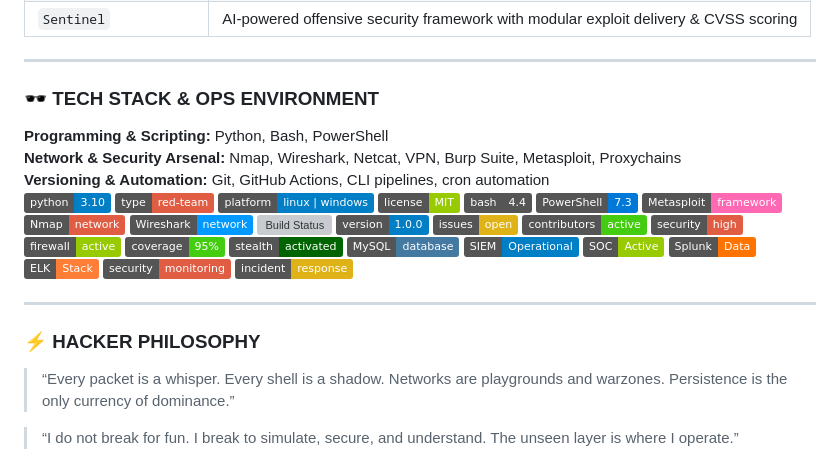
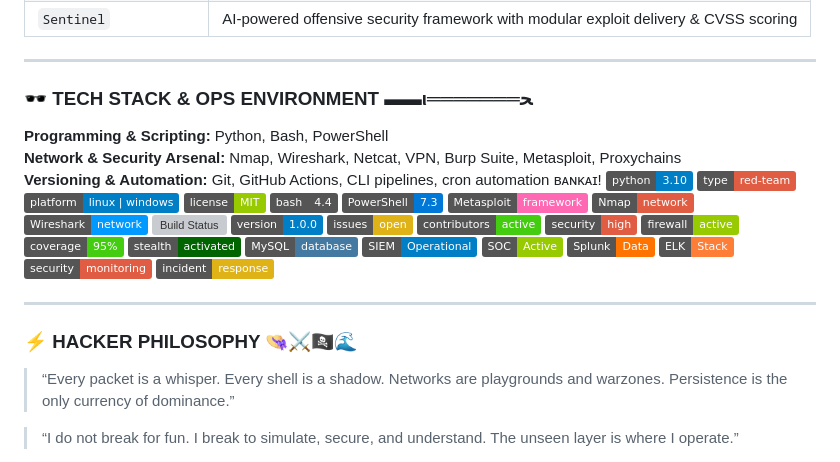
Before and after one commit to burakcanbalta/burakcanbalta, a Markdown page: README.md, the part around the change printed below. Rendered like a GitHub page; badges without logos; grey boxes are pictures that could not be loaded.

```diff
--- a/README.md
+++ b/README.md
@@ -33,11 +32,12 @@
 
 ---
 
-### 🕶️ TECH STACK & OPS ENVIRONMENT
+### 🕶️ TECH STACK & OPS ENVIRONMENT ▬▬ι═══════ﺤ
 
 **Programming & Scripting:** Python, Bash, PowerShell
 **Network & Security Arsenal:** Nmap, Wireshark, Netcat, VPN, Burp Suite, Metasploit, Proxychains
 **Versioning & Automation:** Git, GitHub Actions, CLI pipelines, cron automation
+ʙᴀɴᴋᴀɪ!
 ![Python](https://img.shields.io/badge/python-3.10-blue?logo=python&style=flat)
 ![RedTeam](https://img.shields.io/badge/type-red--team-critical?style=flat)
 ![Platform](https://img.shields.io/badge/platform-linux%20%7C%20windows-informational?style=flat)
@@ -65,7 +65,7 @@
 
 ---
 
-### ⚡ HACKER PHILOSOPHY
+### ⚡ HACKER PHILOSOPHY 👒⚔🏴‍☠️🌊
 > “Every packet is a whisper. Every shell is a shadow. Networks are playgrounds and warzones. Persistence is the only currency of dominance.”
 
 > “I do not break for fun. I break to simulate, secure, and understand. The unseen layer is where I operate.”
```
Also changed, not shown: other parts of README.md (+48 -37 lines).
